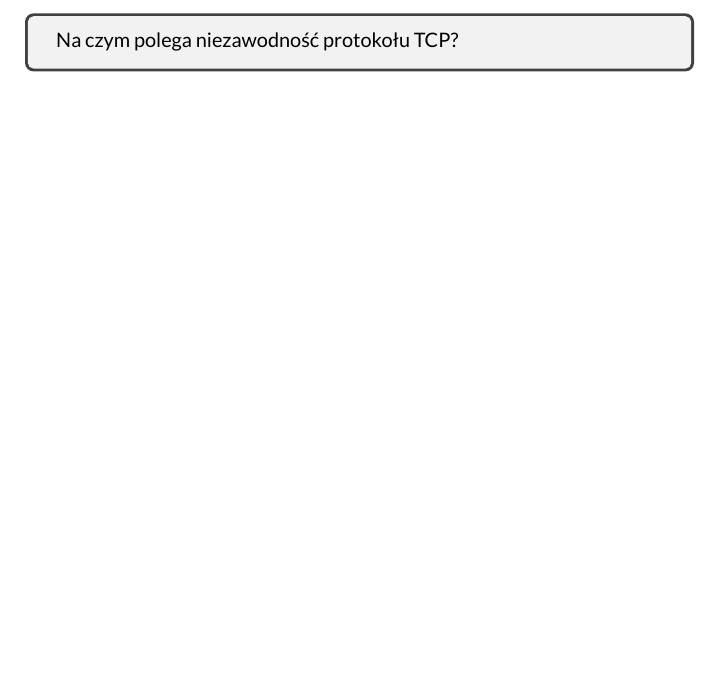
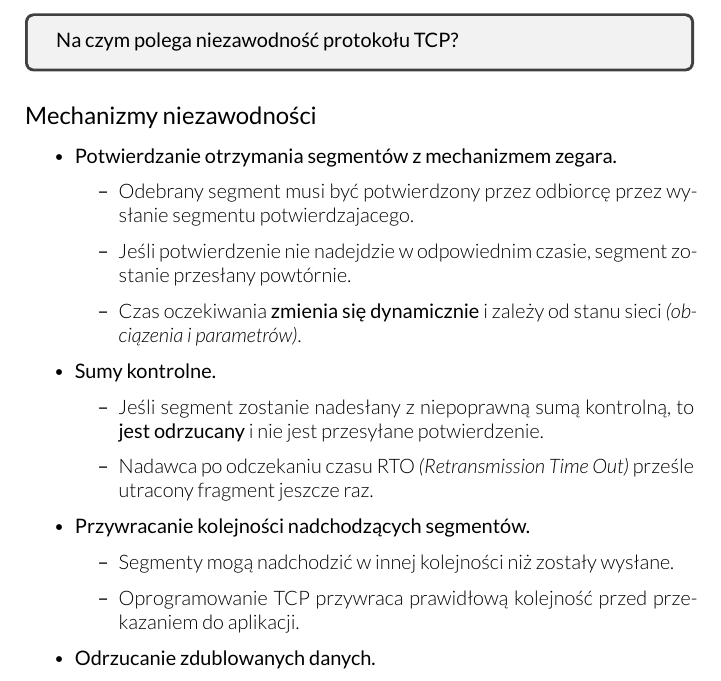
Before and after one commit to hjaremko/sk-egzamin, a LaTeX book (src/sk-egzamin.tex, which reads src/sections/08-niezawodnosc-tcp.tex): part of page 15 of 28, cut so that both start at the same text, the shorter picture padded with empty space. Compiled offline with XeLaTeX.

Commit message:
Add question 8

```diff
--- a/src/sections/08-niezawodnosc-tcp.tex
+++ b/src/sections/08-niezawodnosc-tcp.tex
@@ -6,6 +6,39 @@
 Na czym polega niezawodność protokołu TCP?
 }
 
+\subsection*{Mechanizmy niezawodności}
+\begin{itemize}
+    \item \textbf{Potwierdzanie otrzymania segmentów z mechanizmem zegara.}
+    \begin{itemize}
+        \item Odebrany segment musi być potwierdzony przez odbiorcę przez
+        wysłanie segmentu potwierdzajacego.
+
+        \item Jeśli potwierdzenie nie nadejdzie w odpowiednim czasie,
+        segment zostanie przesłany powtórnie.
+
+        \item Czas oczekiwania \textbf{zmienia się dynamicznie} i zależy od
+        stanu sieci \parit{obciązenia i parametrów}.
+    \end{itemize}
+
+    \item \textbf{Sumy kontrolne.}
+    \begin{itemize}
+        \item Jeśli segment zostanie nadesłany z niepoprawną sumą kontrolną,
+        to \textbf{jest odrzucany} i nie jest przesyłane potwierdzenie.
+
+        \item Nadawca po odczekaniu czasu RTO \parit{Retransmission Time Out}
+        prześle utracony fragment jeszcze raz.
+    \end{itemize}
+
+    \item \textbf{Przywracanie kolejności nadchodzących segmentów.}
+    \begin{itemize}
+        \item Segmenty mogą nadchodzić w innej kolejności niż zostały wysłane.
+
+        \item Oprogramowanie TCP przywraca prawidłową kolejność przed
+        przekazaniem do aplikacji.
+    \end{itemize}
+
+    \item \textbf{Odrzucanie zdublowanych danych.}
+\end{itemize}
 
 \pagebreak
 \end{document}
```
